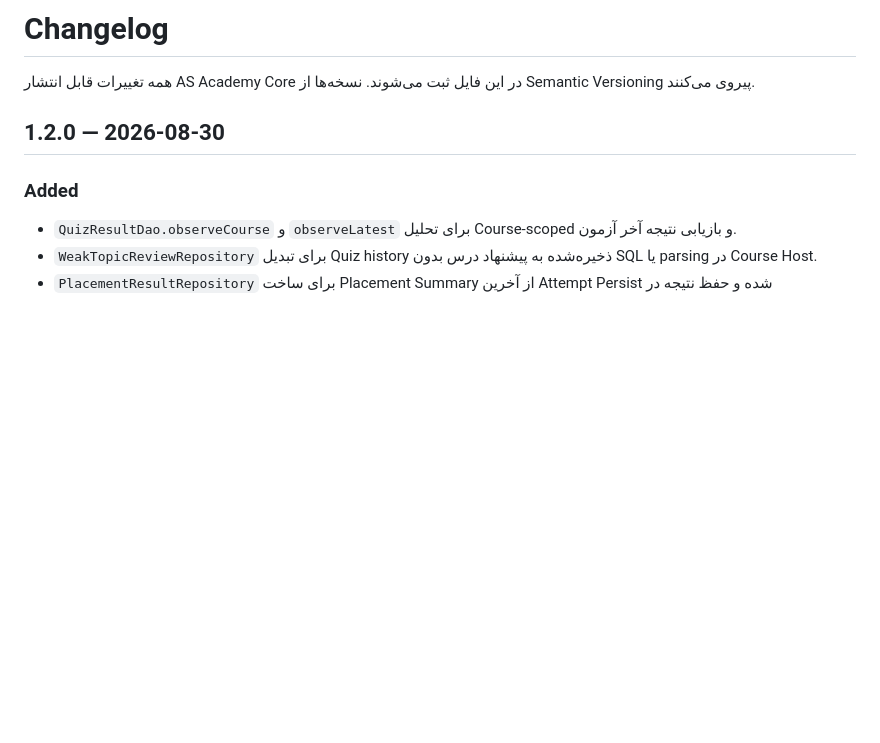
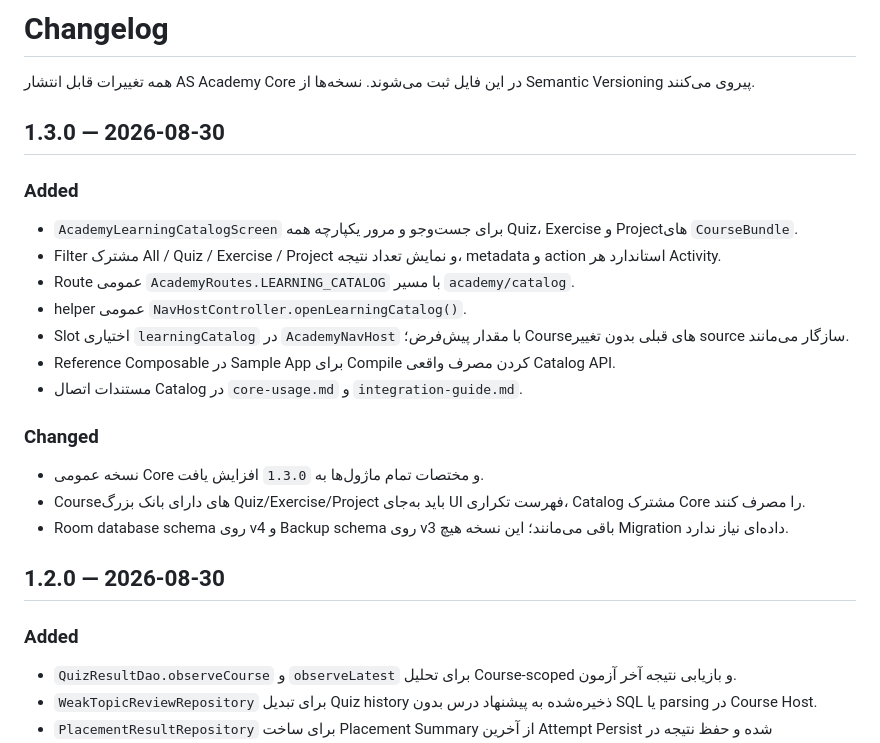
Before and after one commit to waxew/AS-Academy-Core, a Markdown page: CHANGELOG.md, the part around the change. Drawn GitHub-style; blank space fills up the shorter version.

Commit message:
Add Core 1.3.0 learning catalog changelog

```diff
--- a/CHANGELOG.md
+++ b/CHANGELOG.md
@@ -1,6 +1,24 @@
 # Changelog
 
 همه تغییرات قابل انتشار AS Academy Core در این فایل ثبت می‌شوند. نسخه‌ها از Semantic Versioning پیروی می‌کنند.
+
+## 1.3.0 — 2026-08-30
+
+### Added
+
+- `AcademyLearningCatalogScreen` برای جست‌وجو و مرور یکپارچه همه Quiz، Exercise و Projectهای `CourseBundle`.
+- Filter مشترک All / Quiz / Exercise / Project و نمایش تعداد نتیجه، metadata و action استاندارد هر Activity.
+- Route عمومی `AcademyRoutes.LEARNING_CATALOG` با مسیر `academy/catalog`.
+- helper عمومی `NavHostController.openLearningCatalog()`.
+- Slot اختیاری `learningCatalog` در `AcademyNavHost` با مقدار پیش‌فرض؛ Courseهای قبلی بدون تغییر source سازگار می‌مانند.
+- Reference Composable در Sample App برای Compile کردن مصرف واقعی Catalog API.
+- مستندات اتصال Catalog در `core-usage.md` و `integration-guide.md`.
+
+### Changed
+
+- نسخه عمومی Core و مختصات تمام ماژول‌ها به `1.3.0` افزایش یافت.
+- Courseهای دارای بانک بزرگ Quiz/Exercise/Project باید به‌جای UI فهرست تکراری، Catalog مشترک Core را مصرف کنند.
+- Room database schema روی v4 و Backup schema روی v3 باقی می‌مانند؛ این نسخه هیچ Migration داده‌ای نیاز ندارد.
 
 ## 1.2.0 — 2026-08-30
 
```
